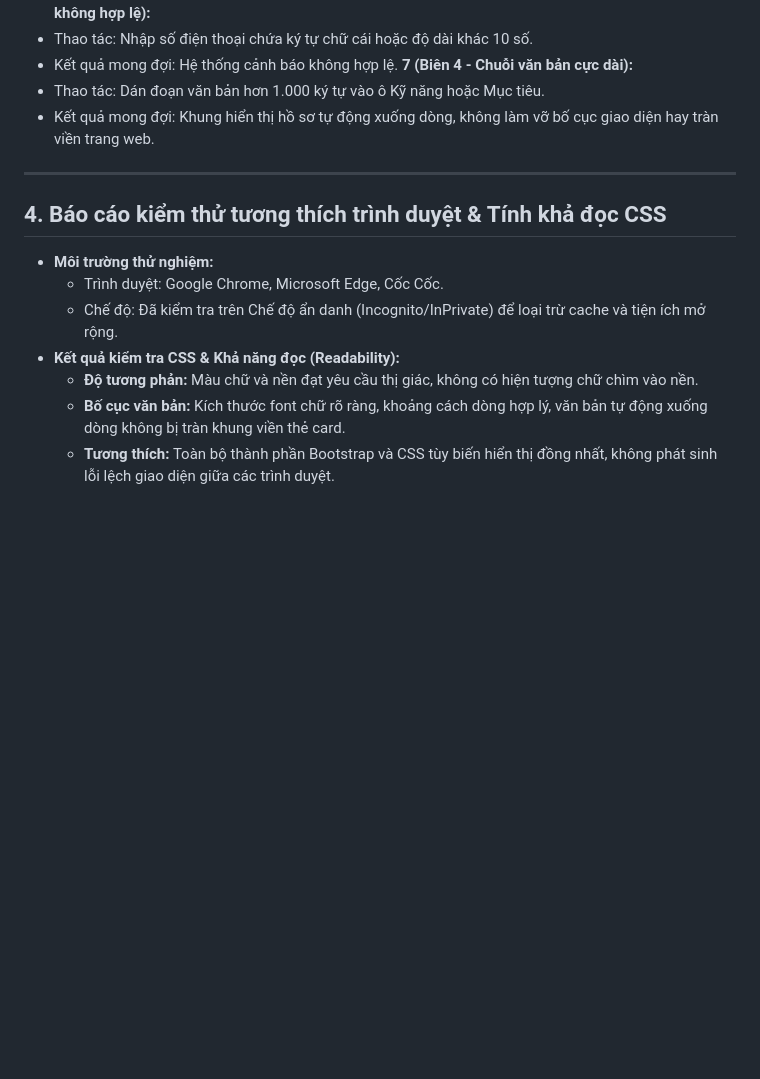
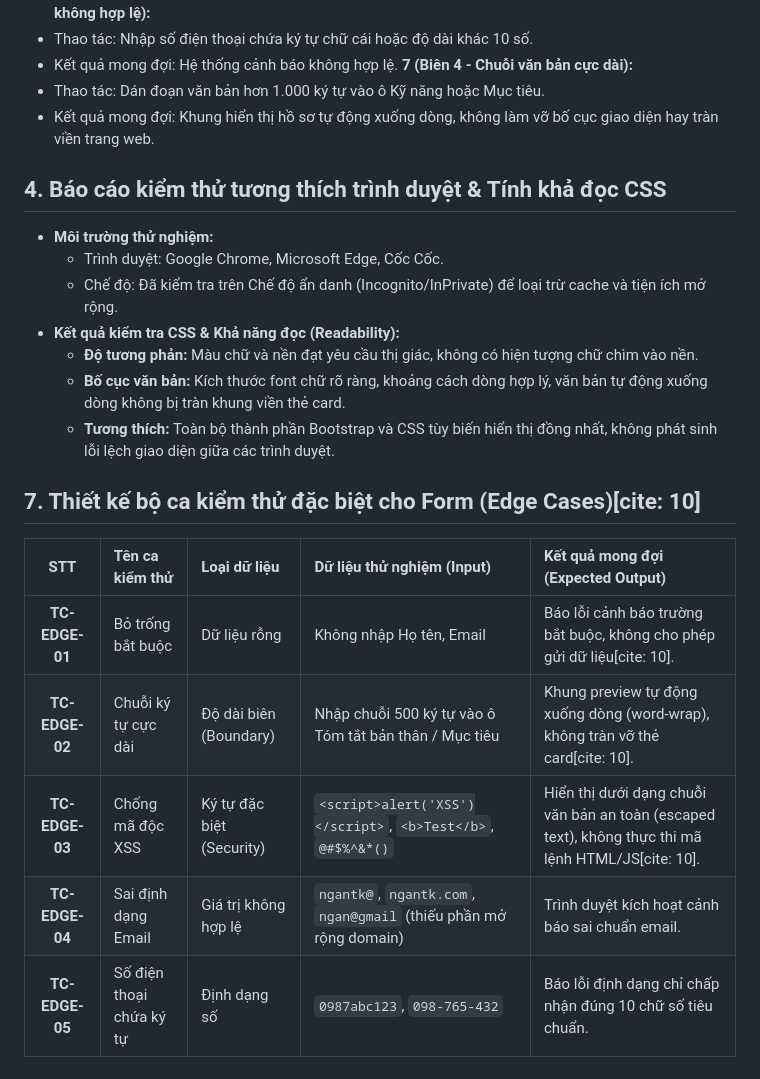
Before and after one commit to HoangHaMinhDuc/ICT0023-K66-Nhom15-Ho_so_nang_luc_nhom_sinh_vien_su_pham_Tin, a Markdown page: docs/TEST_PLAN.md, the part around the change. Drawn GitHub-style; blank space fills up the shorter version.

```diff
--- a/docs/TEST_PLAN.md
+++ b/docs/TEST_PLAN.md
@@ -44,8 +44,6 @@ Người lập: Tester(Ngô Thùy Ngân)
   - Thao tác: Dán đoạn văn bản hơn 1.000 ký tự vào ô Kỹ năng hoặc Mục tiêu.
   - Kết quả mong đợi: Khung hiển thị hồ sơ tự động xuống dòng, không làm vỡ bố cục giao diện hay tràn viền trang web.
 
----
-
 ## 4. Báo cáo kiểm thử tương thích trình duyệt & Tính khả đọc CSS
 - **Môi trường thử nghiệm:**
   - Trình duyệt: Google Chrome, Microsoft Edge, Cốc Cốc.
@@ -54,3 +52,12 @@ Người lập: Tester(Ngô Thùy Ngân)
   - **Độ tương phản:** Màu chữ và nền đạt yêu cầu thị giác, không có hiện tượng chữ chìm vào nền.
   - **Bố cục văn bản:** Kích thước font chữ rõ ràng, khoảng cách dòng hợp lý, văn bản tự động xuống dòng không bị tràn khung viền thẻ card.
   - **Tương thích:** Toàn bộ thành phần Bootstrap và CSS tùy biến hiển thị đồng nhất, không phát sinh lỗi lệch giao diện giữa các trình duyệt.
+
+## 7. Thiết kế bộ ca kiểm thử đặc biệt cho Form (Edge Cases)[cite: 10]
+| STT | Tên ca kiểm thử | Loại dữ liệu | Dữ liệu thử nghiệm (Input) | Kết quả mong đợi (Expected Output) |
+| :---: | :--- | :--- | :--- | :--- |
+| **TC-EDGE-01** | Bỏ trống bắt buộc | Dữ liệu rỗng | Không nhập Họ tên, Email | Báo lỗi cảnh báo trường bắt buộc, không cho phép gửi dữ liệu[cite: 10]. |
+| **TC-EDGE-02** | Chuỗi ký tự cực dài | Độ dài biên (Boundary) | Nhập chuỗi 500 ký tự vào ô Tóm tắt bản thân / Mục tiêu | Khung preview tự động xuống dòng (word-wrap), không tràn vỡ thẻ card[cite: 10]. |
+| **TC-EDGE-03** | Chống mã độc XSS | Ký tự đặc biệt (Security) | `<script>alert('XSS')</script>`, `<b>Test</b>`, `@#$%^&*()` | Hiển thị dưới dạng chuỗi văn bản an toàn (escaped text), không thực thi mã lệnh HTML/JS[cite: 10]. |
+| **TC-EDGE-04** | Sai định dạng Email | Giá trị không hợp lệ | `ngantk@`, `ngantk.com`, `ngan@gmail` (thiếu phần mở rộng domain) | Trình duyệt kích hoạt cảnh báo sai chuẩn email. |
+| **TC-EDGE-05** | Số điện thoại chứa ký tự | Định dạng số | `0987abc123`, `098-765-432` | Báo lỗi định dạng chỉ chấp nhận đúng 10 chữ số tiêu chuẩn. |
```
